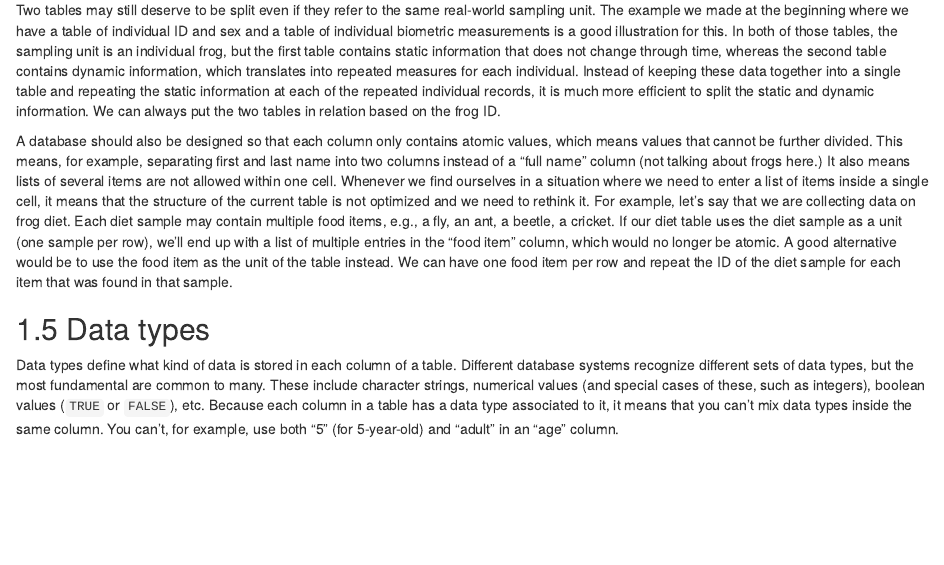
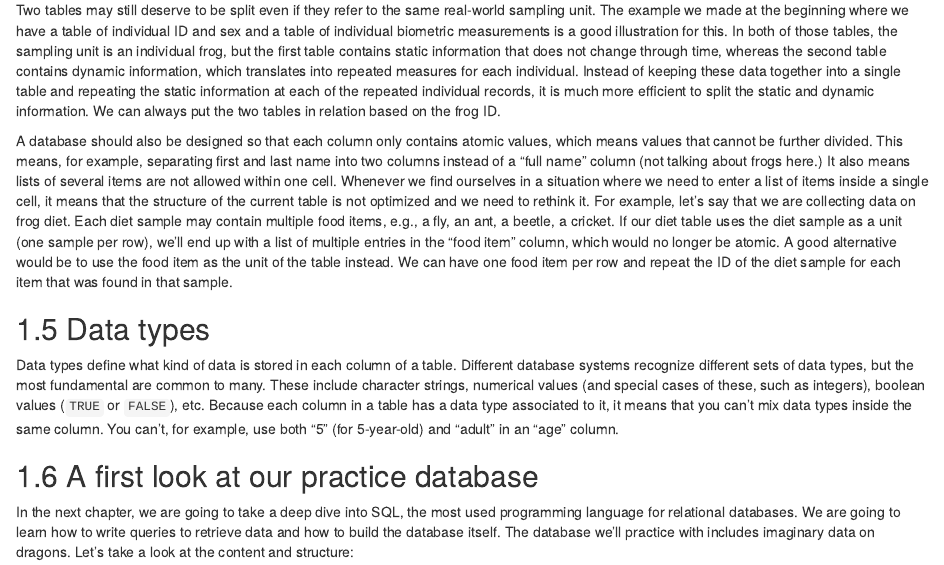
Before and after one commit to EcoRepSci/reproducible-science, an R Markdown document (05-relational-databases.Rmd): the page in a window 1100 px wide, from 1370 px down. Rendered offline with R 4.5, knitr and Pandoc, with nearby package versions; drawn as R Markdown's standard HTML page in place of the format the file asks for.

```diff
--- a/05-relational-databases.Rmd
+++ b/05-relational-databases.Rmd
@@ -37,3 +37,11 @@
 ## Data types
 
 Data types define what kind of data is stored in each column of a table. Different database systems recognize different sets of data types, but the most fundamental are common to many. These include character strings, numerical values (and special cases of these, such as integers), boolean values (`TRUE` or `FALSE`), etc. Because each column in a table has a data type associated to it, it means that you can't mix data types inside the same column. You can't, for example, use both "5" (for 5-year-old) and "adult" in an "age" column.
+
+## A first look at our practice database
+
+In the next chapter, we are going to take a deep dive into SQL, the most used
+programming language for relational databases. We are going to learn how to
+write queries to retrieve data and how to build the database itself. The
+database we'll practice with includes imaginary data on dragons. Let's take a
+look at the content and structure:
```
Also changed, not shown: img/activity-based-directory-organization.jpg (added), img/book-project-using-bookdown.jpg (added), img/bookdown-files.jpg (added), img/build-bookdown.jpg (added), img/create-project-in-new-directory.jpg (added), img/data_cowboy.png (added), img/database_diagram.png (added), img/directory-tree.png (added), img/github-pages-main-docs.jpg (added), img/project-based-directory-organization.jpg (added), img/rstudio-project.jpg (added), img/tidydata_5.jpg (added), img/version-nightmare.png (added), 13 other files.
